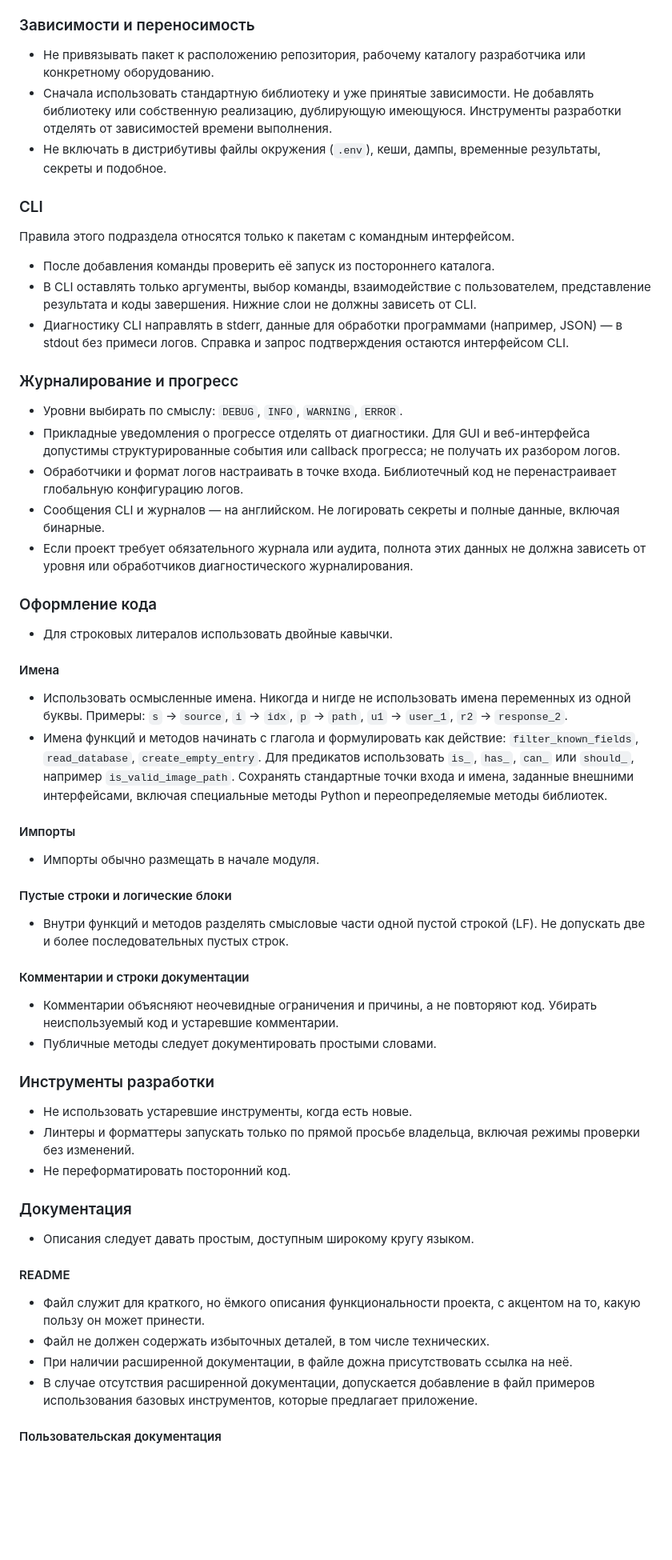
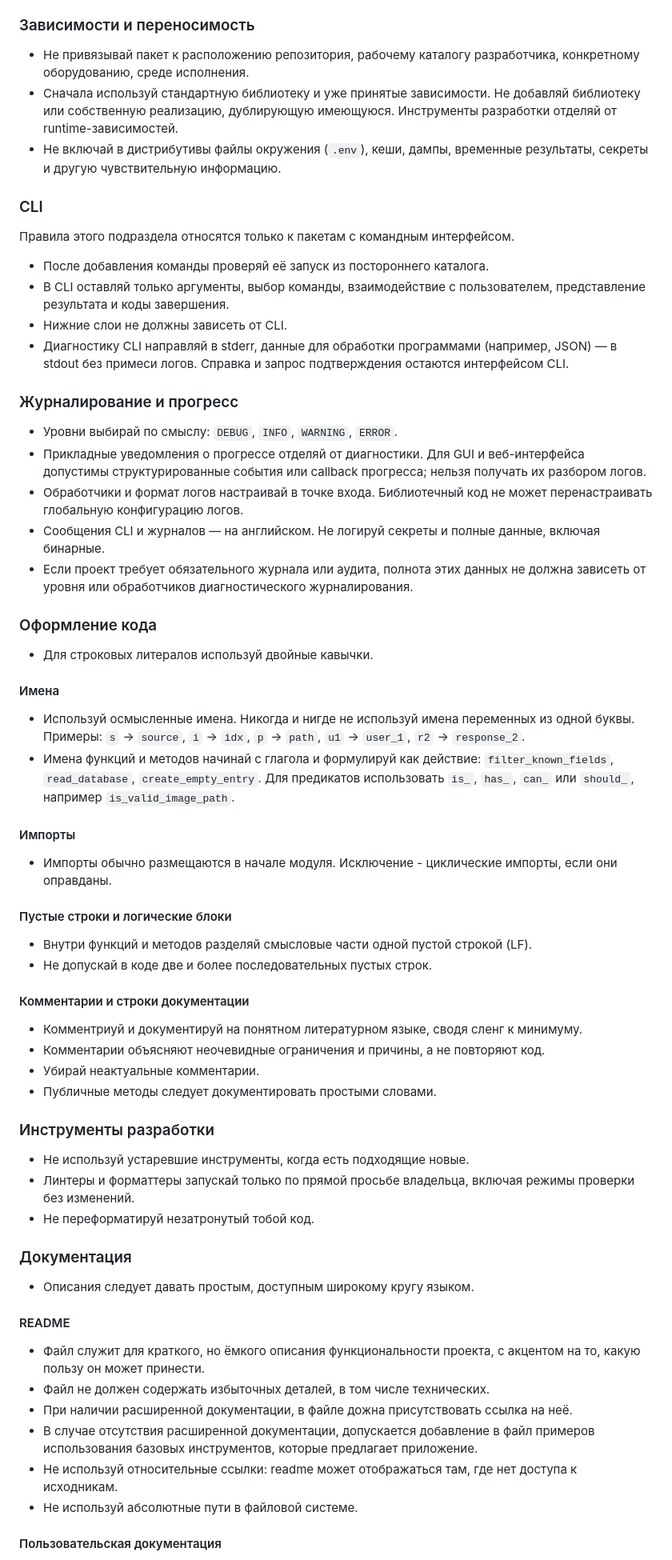
Before and after one commit to sanecmp/sanecmp.github.io, a Markdown page: IDLE.md, the part around one of its changes. Shown at 80% size. Rendered like a GitHub page; blank space fills up the shorter version.

```diff
--- a/IDLE.md
+++ b/IDLE.md
@@ -68,74 +82,74 @@
 
 ### Зависимости и переносимость
 
-- Не привязывать пакет к расположению репозитория,
-  рабочему каталогу разработчика или конкретному оборудованию.
-- Сначала использовать стандартную библиотеку и уже принятые зависимости.
-  Не добавлять библиотеку или собственную реализацию, дублирующую имеющуюся.
-  Инструменты разработки отделять от зависимостей времени выполнения.
-- Не включать в дистрибутивы файлы окружения (`.env`), кеши, дампы,
-  временные результаты, секреты и подобное.
+- Не привязывай пакет к расположению репозитория,
+  рабочему каталогу разработчика, конкретному оборудованию, среде исполнения.
+- Сначала используй стандартную библиотеку и уже принятые зависимости.
+  Не добавляй библиотеку или собственную реализацию, дублирующую имеющуюся.
+  Инструменты разработки отделяй от runtime-зависимостей.
+- Не включай в дистрибутивы файлы окружения (`.env`), кеши, дампы,
+  временные результаты, секреты и другую чувствительную информацию.
 
 ### CLI
 
 Правила этого подраздела относятся только к пакетам с командным интерфейсом.
 
-- После добавления команды проверить её запуск из постороннего каталога.
-- В CLI оставлять только аргументы, выбор команды, взаимодействие
+- После добавления команды проверяй её запуск из постороннего каталога.
+- В CLI оставляй только аргументы, выбор команды, взаимодействие
   с пользователем, представление результата и коды завершения.
-  Нижние слои не должны зависеть от CLI.
-- Диагностику CLI направлять в stderr, данные для обработки программами
+- Нижние слои не должны зависеть от CLI.
+- Диагностику CLI направляй в stderr, данные для обработки программами
   (например, JSON) — в stdout без примеси логов. Справка и запрос подтверждения
   остаются интерфейсом CLI.
 
 ### Журналирование и прогресс
 
-- Уровни выбирать по смыслу: `DEBUG`, `INFO`, `WARNING`, `ERROR`.
-- Прикладные уведомления о прогрессе отделять от диагностики. Для GUI и веб-интерфейса
-  допустимы структурированные события или callback прогресса; не получать их разбором логов.
-- Обработчики и формат логов настраивать в точке входа. Библиотечный код
-  не перенастраивает глобальную конфигурацию логов.
-- Сообщения CLI и журналов — на английском. Не логировать секреты и полные
+- Уровни выбирай по смыслу: `DEBUG`, `INFO`, `WARNING`, `ERROR`.
+- Прикладные уведомления о прогрессе отделяй от диагностики. Для GUI и веб-интерфейса
+  допустимы структурированные события или callback прогресса; нельзя получать их разбором логов.
+- Обработчики и формат логов настраивай в точке входа. Библиотечный код
+  не может перенастраивать глобальную конфигурацию логов.
+- Сообщения CLI и журналов — на английском. Не логируй секреты и полные
   данные, включая бинарные.
 - Если проект требует обязательного журнала или аудита, полнота этих данных не должна
   зависеть от уровня или обработчиков диагностического журналирования.
 
 ### Оформление кода
 
-- Для строковых литералов использовать двойные кавычки.
+- Для строковых литералов используй двойные кавычки.
 
 #### Имена
 
-- Использовать осмысленные имена. Никогда и нигде не использовать имена переменных
+- Используй осмысленные имена. Никогда и нигде не используй имена переменных
   из одной буквы. Примеры: `s` → `source`, `i` → `idx`, `p` → `path`,
   `u1` → `user_1`, `r2` → `response_2`.
-- Имена функций и методов начинать с глагола и формулировать как действие:
+- Имена функций и методов начинай с глагола и формулируй как действие:
   `filter_known_fields`, `read_database`, `create_empty_entry`. Для предикатов
   использовать `is_`, `has_`, `can_` или `should_`, например `is_valid_image_path`.
-  Сохранять стандартные точки входа и имена, заданные внешними интерфейсами,
-  включая специальные методы Python и переопределяемые методы библиотек.
 
 #### Импорты
 
-- Импорты обычно размещать в начале модуля.
+- Импорты обычно размещаются в начале модуля. Исключение - циклические импорты,
+  если они оправданы.
 
 #### Пустые строки и логические блоки
 
-- Внутри функций и методов разделять смысловые части одной пустой строкой (LF).
-  Не допускать две и более последовательных пустых строк.
+- Внутри функций и методов разделяй смысловые части одной пустой строкой (LF).
+- Не допускай в коде две и более последовательных пустых строк.
 
 #### Комментарии и строки документации
 
+- Комментриуй и документируй на понятном литературном языке, сводя сленг к минимуму.
 - Комментарии объясняют неочевидные ограничения и причины, а не повторяют код.
-  Убирать неиспользуемый код и устаревшие комментарии.
+- Убирай неактуальные комментарии.
 - Публичные методы следует документировать простыми словами.
 
 ### Инструменты разработки
 
-- Не использовать устаревшие инструменты, когда есть новые.
-- Линтеры и форматтеры запускать только по прямой просьбе владельца,
+- Не используй устаревшие инструменты, когда есть подходящие новые.
+- Линтеры и форматтеры запускай только по прямой просьбе владельца,
   включая режимы проверки без изменений.
-- Не переформатировать посторонний код.
+- Не переформатируй незатронутый тобой код.
 
 ### Документация
 
@@ -147,6 +161,8 @@
 - Файл не должен содержать избыточных деталей, в том числе технических.
 - При наличии расширенной документации, в файле дожна присутствовать ссылка на неё.
 - В случае отсутствия расширенной документации, допускается добавление в файл примеров использования базовых инструментов, которые предлагает приложение.
+- Не используй относительные ссылки: readme может отображаться там, где нет доступа к исходникам.
+- Не используй абсолютные пути в файловой системе.
 
 #### Пользовательская документация
 
```
Also changed, not shown: other parts of IDLE.md (+159 -142 lines).
